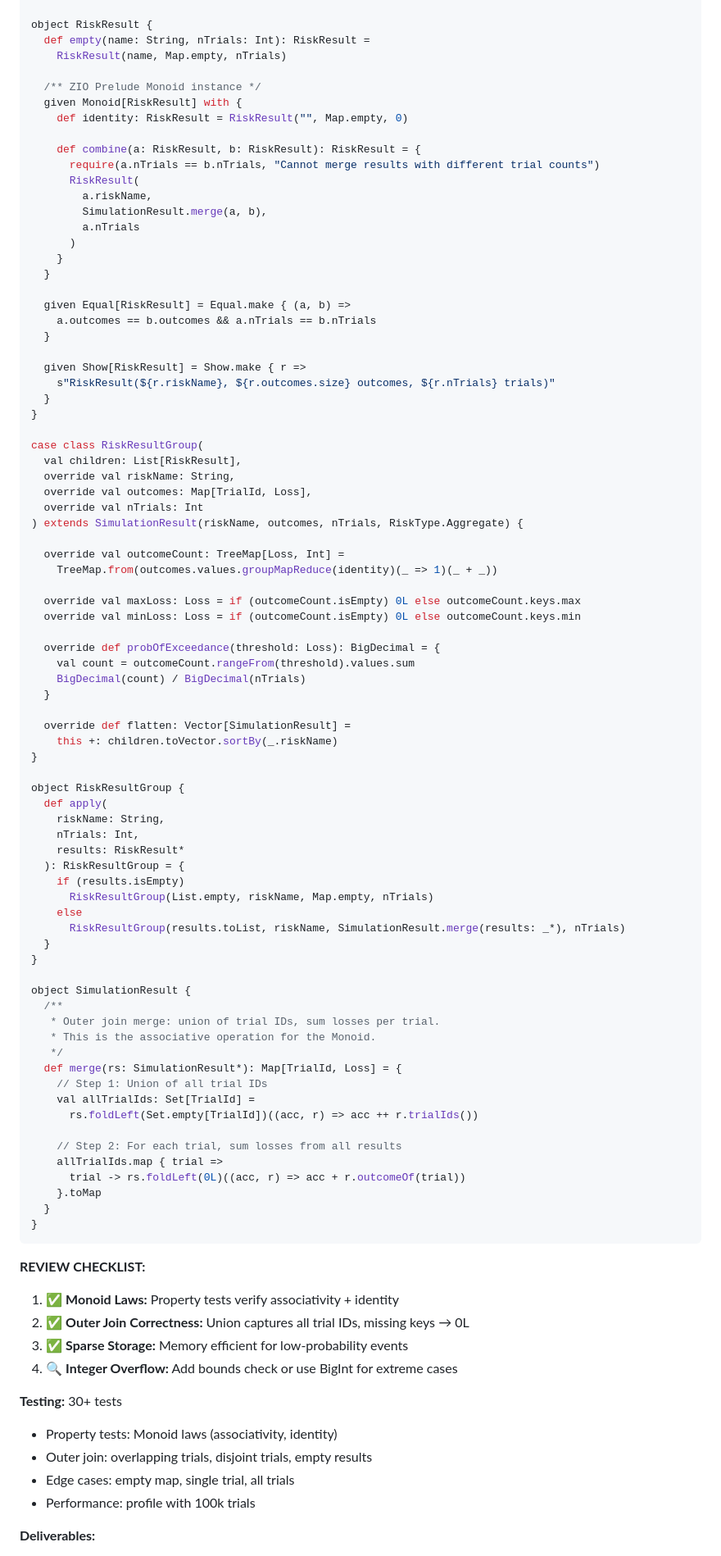
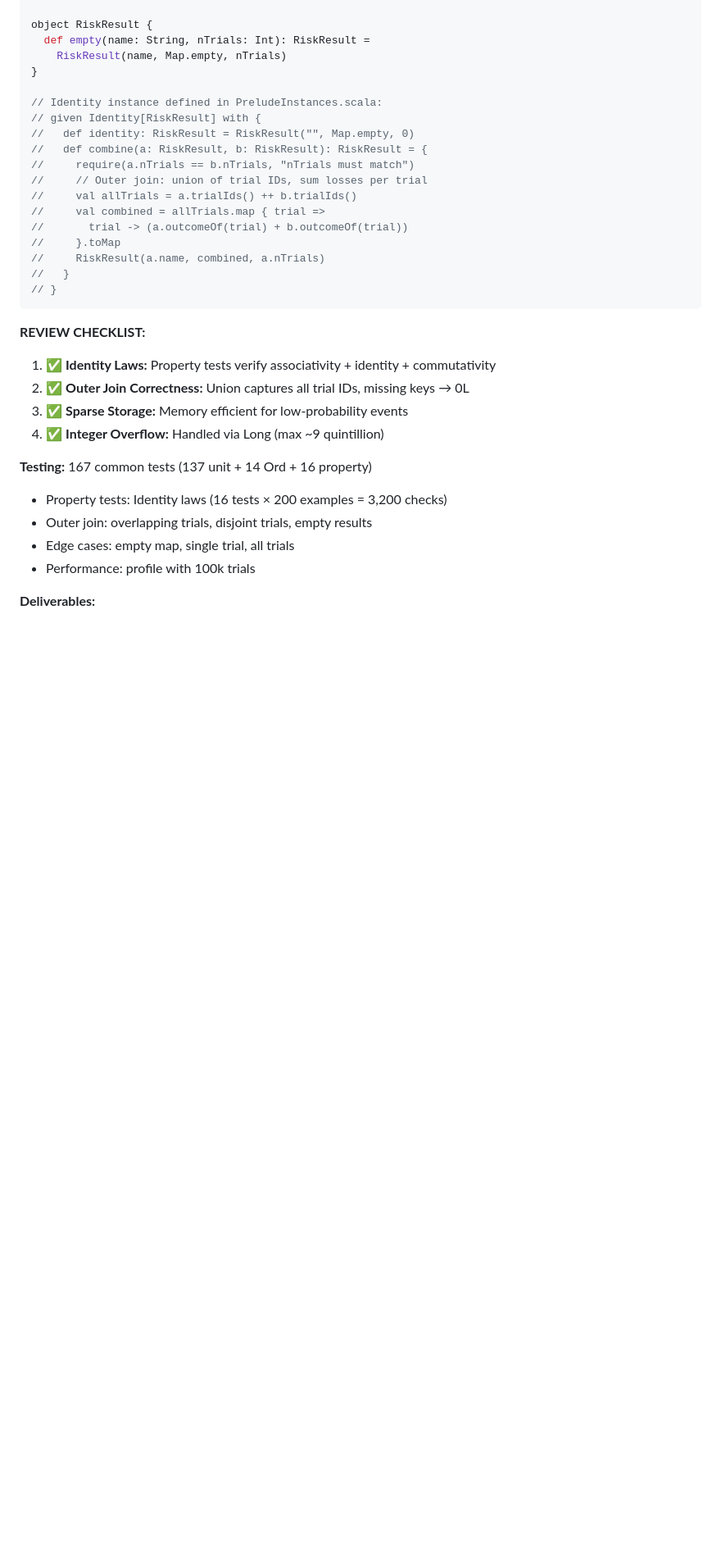
Before and after one commit to risquanter/register, a Markdown page: IMPLEMENTATION-PLAN.md, the part around one of its changes. Shown at 82% size. GitHub-like rendering; blank space fills up the shorter version.

````diff
--- a/IMPLEMENTATION-PLAN.md
+++ b/IMPLEMENTATION-PLAN.md
@@ -494,92 +533,32 @@ case class RiskResult(
 object RiskResult {
   def empty(name: String, nTrials: Int): RiskResult =
     RiskResult(name, Map.empty, nTrials)
-
-  /** ZIO Prelude Monoid instance */
-  given Monoid[RiskResult] with {
-    def identity: RiskResult = RiskResult("", Map.empty, 0)
-
-    def combine(a: RiskResult, b: RiskResult): RiskResult = {
-      require(a.nTrials == b.nTrials, "Cannot merge results with different trial counts")
-      RiskResult(
-        a.riskName,
-        SimulationResult.merge(a, b),
-        a.nTrials
-      )
-    }
-  }
-
-  given Equal[RiskResult] = Equal.make { (a, b) =>
-    a.outcomes == b.outcomes && a.nTrials == b.nTrials
-  }
-
-  given Show[RiskResult] = Show.make { r =>
-    s"RiskResult(${r.riskName}, ${r.outcomes.size} outcomes, ${r.nTrials} trials)"
-  }
 }
 
-case class RiskResultGroup(
-  val children: List[RiskResult],
-  override val riskName: String,
-  override val outcomes: Map[TrialId, Loss],
-  override val nTrials: Int
-) extends SimulationResult(riskName, outcomes, nTrials, RiskType.Aggregate) {
-
-  override val outcomeCount: TreeMap[Loss, Int] =
-    TreeMap.from(outcomes.values.groupMapReduce(identity)(_ => 1)(_ + _))
-
-  override val maxLoss: Loss = if (outcomeCount.isEmpty) 0L else outcomeCount.keys.max
-  override val minLoss: Loss = if (outcomeCount.isEmpty) 0L else outcomeCount.keys.min
-
-  override def probOfExceedance(threshold: Loss): BigDecimal = {
-    val count = outcomeCount.rangeFrom(threshold).values.sum
-    BigDecimal(count) / BigDecimal(nTrials)
-  }
-
-  override def flatten: Vector[SimulationResult] =
-    this +: children.toVector.sortBy(_.riskName)
-}
-
-object RiskResultGroup {
-  def apply(
-    riskName: String,
-    nTrials: Int,
-    results: RiskResult*
-  ): RiskResultGroup = {
-    if (results.isEmpty)
-      RiskResultGroup(List.empty, riskName, Map.empty, nTrials)
-    else
-      RiskResultGroup(results.toList, riskName, SimulationResult.merge(results: _*), nTrials)
-  }
-}
-
-object SimulationResult {
-  /**
-   * Outer join merge: union of trial IDs, sum losses per trial.
-   * This is the associative operation for the Monoid.
-   */
-  def merge(rs: SimulationResult*): Map[TrialId, Loss] = {
-    // Step 1: Union of all trial IDs
-    val allTrialIds: Set[TrialId] =
-      rs.foldLeft(Set.empty[TrialId])((acc, r) => acc ++ r.trialIds())
-
-    // Step 2: For each trial, sum losses from all results
-    allTrialIds.map { trial =>
-      trial -> rs.foldLeft(0L)((acc, r) => acc + r.outcomeOf(trial))
-    }.toMap
-  }
-}
+// Identity instance defined in PreludeInstances.scala:
+// given Identity[RiskResult] with {
+//   def identity: RiskResult = RiskResult("", Map.empty, 0)
+//   def combine(a: RiskResult, b: RiskResult): RiskResult = {
+//     require(a.nTrials == b.nTrials, "nTrials must match")
+//     // Outer join: union of trial IDs, sum losses per trial
+//     val allTrials = a.trialIds() ++ b.trialIds()
+//     val combined = allTrials.map { trial =>
+//       trial -> (a.outcomeOf(trial) + b.outcomeOf(trial))
+//     }.toMap
+//     RiskResult(a.name, combined, a.nTrials)
+//   }
+// }
 ```
 
 **REVIEW CHECKLIST:**
 
-1. ✅ **Monoid Laws:** Property tests verify associativity + identity
+1. ✅ **Identity Laws:** Property tests verify associativity + identity + commutativity
 2. ✅ **Outer Join Correctness:** Union captures all trial IDs, missing keys → 0L
 3. ✅ **Sparse Storage:** Memory efficient for low-probability events
-4. 🔍 **Integer Overflow:** Add bounds check or use BigInt for extreme cases
+4. ✅ **Integer Overflow:** Handled via Long (max ~9 quintillion)
 
-**Testing:** 30+ tests
-- Property tests: Monoid laws (associativity, identity)
+**Testing:** 167 common tests (137 unit + 14 Ord + 16 property)
+- Property tests: Identity laws (16 tests × 200 examples = 3,200 checks)
 - Outer join: overlapping trials, disjoint trials, empty results
 - Edge cases: empty map, single trial, all trials
 - Performance: profile with 100k trials
````
Also changed, not shown: other parts of IMPLEMENTATION-PLAN.md (+187 -105 lines).
